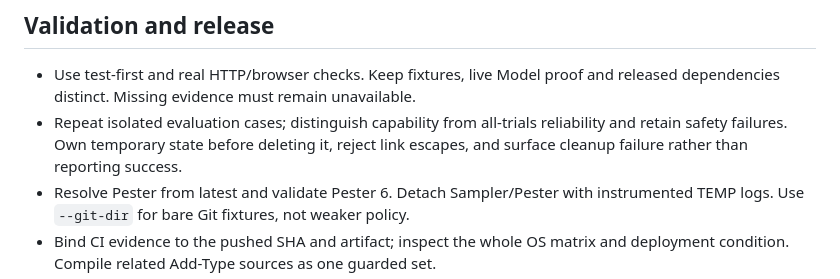
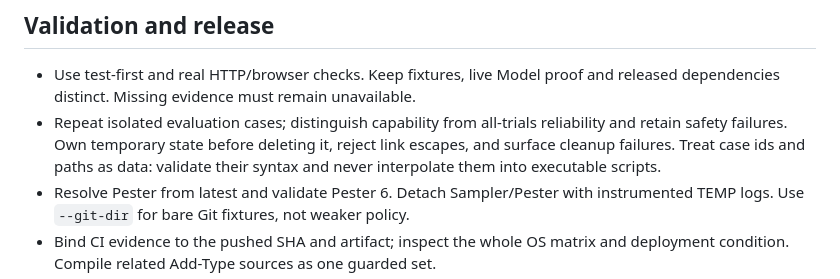
Before and after one commit to raandree/DeskPilot, a Markdown page: .memory-bank/systemPatterns.md, the part around one of its changes. Rendered like a GitHub page.

```diff
--- a/.memory-bank/systemPatterns.md
+++ b/.memory-bank/systemPatterns.md
@@ -88,7 +88,8 @@ source: repository implementation, regression evidence, and decision records
   and released dependencies distinct. Missing evidence must remain unavailable.
 - Repeat isolated evaluation cases; distinguish capability from all-trials
   reliability and retain safety failures. Own temporary state before deleting it,
-  reject link escapes, and surface cleanup failure rather than reporting success.
+  reject link escapes, and surface cleanup failures. Treat case ids and paths as
+  data: validate their syntax and never interpolate them into executable scripts.
 - Resolve Pester from latest and validate Pester 6. Detach Sampler/Pester with
   instrumented TEMP logs. Use `--git-dir` for bare Git fixtures, not weaker policy.
 - Bind CI evidence to the pushed SHA and artifact; inspect the whole OS matrix
```
Also changed, not shown: other parts of .memory-bank/systemPatterns.md (+1 -1 lines), .memory-bank/activeContext.md (+30 -7 lines), .memory-bank/progress.md (+1 -0 lines).
